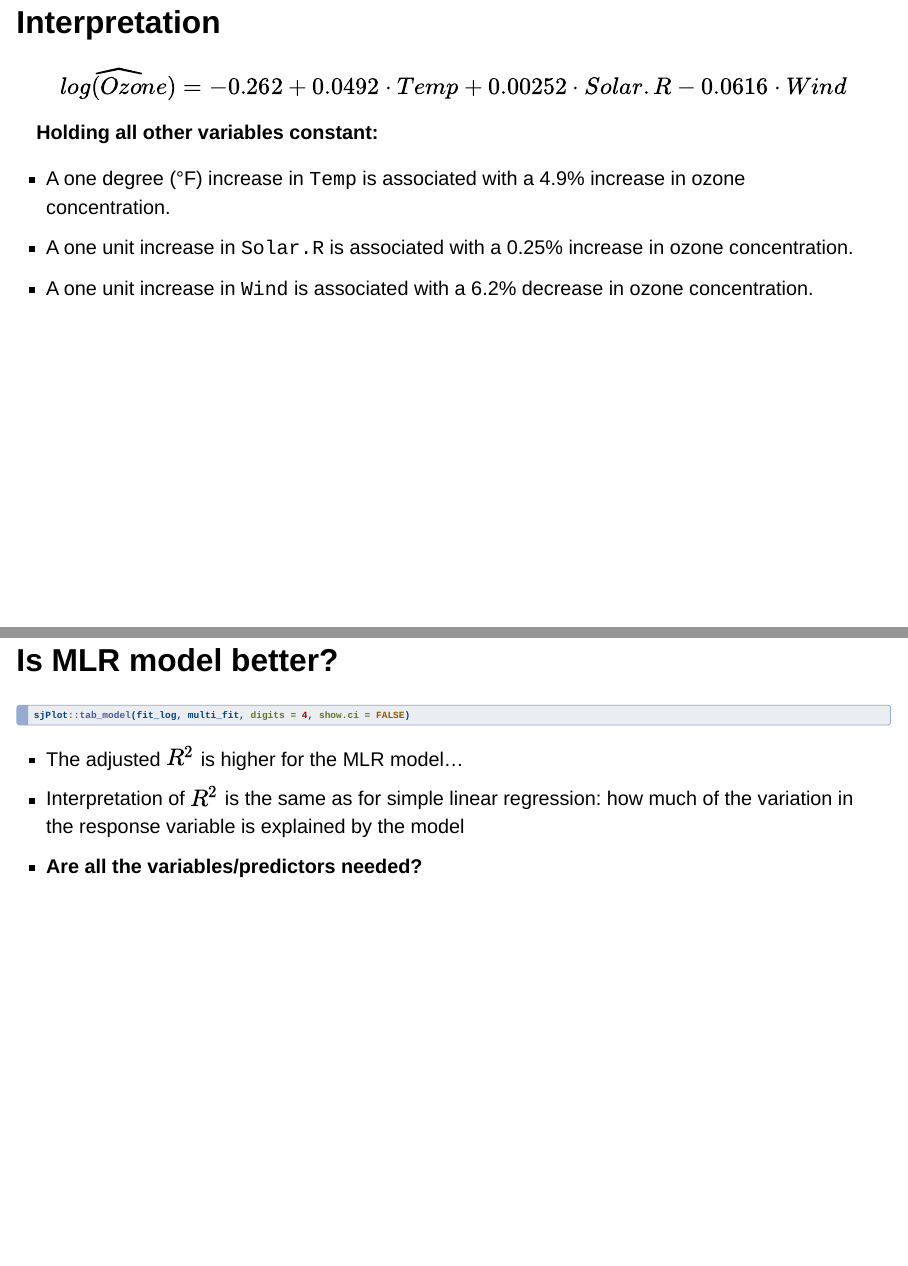
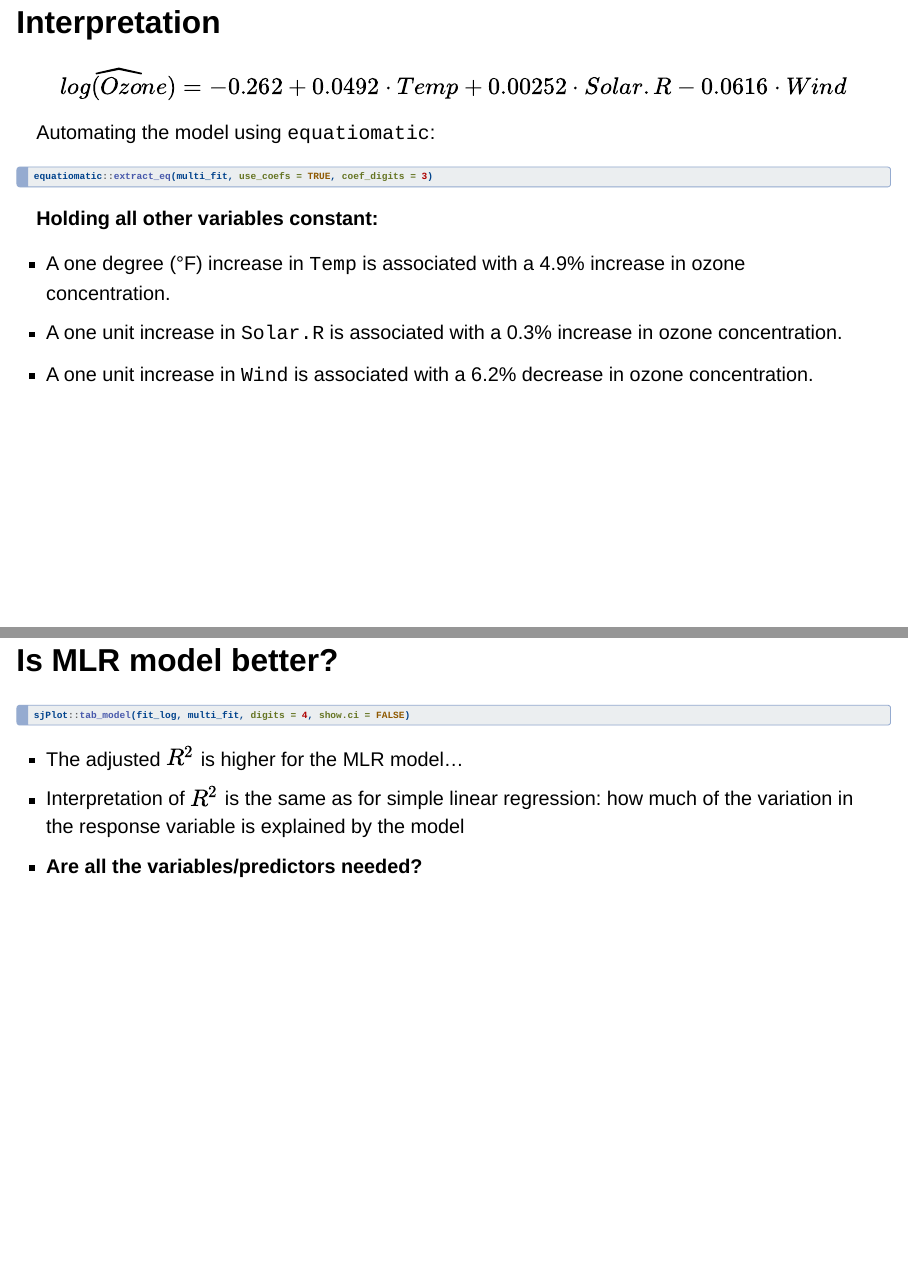
Before and after one commit to ENVX-resources/ENVX2001-2024-Lecture-Topic07, a Quarto document (index.qmd): pages 64 and 65 of 67, joined at a grey line. Rendered offline with R 4.5, knitr and Pandoc in place of Quarto, with nearby package versions; the code chunks are not run, so their results and figures are left out; drawn as Slidy slides in place of the format the file asks for.

Commit message:
fix incorrect coefficients used in the explanation

````diff
--- a/index.qmd
+++ b/index.qmd
@@ -19,6 +19,8 @@ format:
 execute:
   eval: true
   echo: true
+editor_options:
+  chunk_output_type: console
 ---
 
 ```{r setup, include=FALSE}
@@ -974,11 +976,21 @@ $$\widehat{log(Ozone)}=-0.262 + 0.0492 \cdot Temp + 0.00252 \cdot Solar.R - 0.06
 
 . . .
 
+Automating the model using `equatiomatic`:
+
+```{r}
+equatiomatic::extract_eq(multi_fit, use_coefs = TRUE, coef_digits = 3)
+```
+
+. . .
+
 **Holding all other variables constant:**
 
 - A one degree (&deg;F) increase in `Temp` is associated with a 4.9% increase in ozone concentration.
-- A one unit increase in `Solar.R` is associated with a 0.25% increase in ozone concentration.
+- A one unit increase in `Solar.R` is associated with a 0.3% increase in ozone concentration.
 - A one unit increase in `Wind` is associated with a 6.2% decrease in ozone concentration.
+
+
 
 ## Is MLR model better?
 
````
Also changed, not shown: index.html, index.qmd (4 more changed lines).
